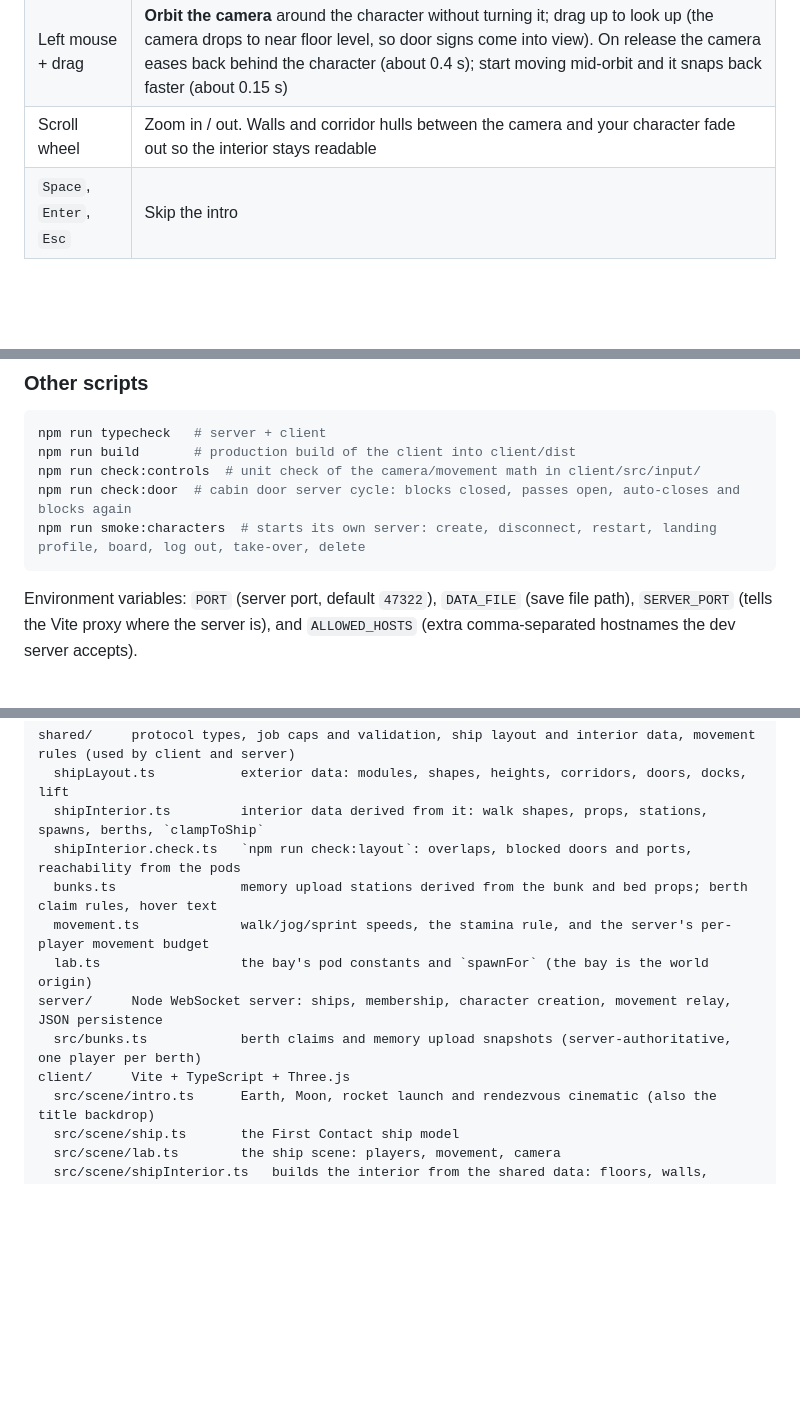
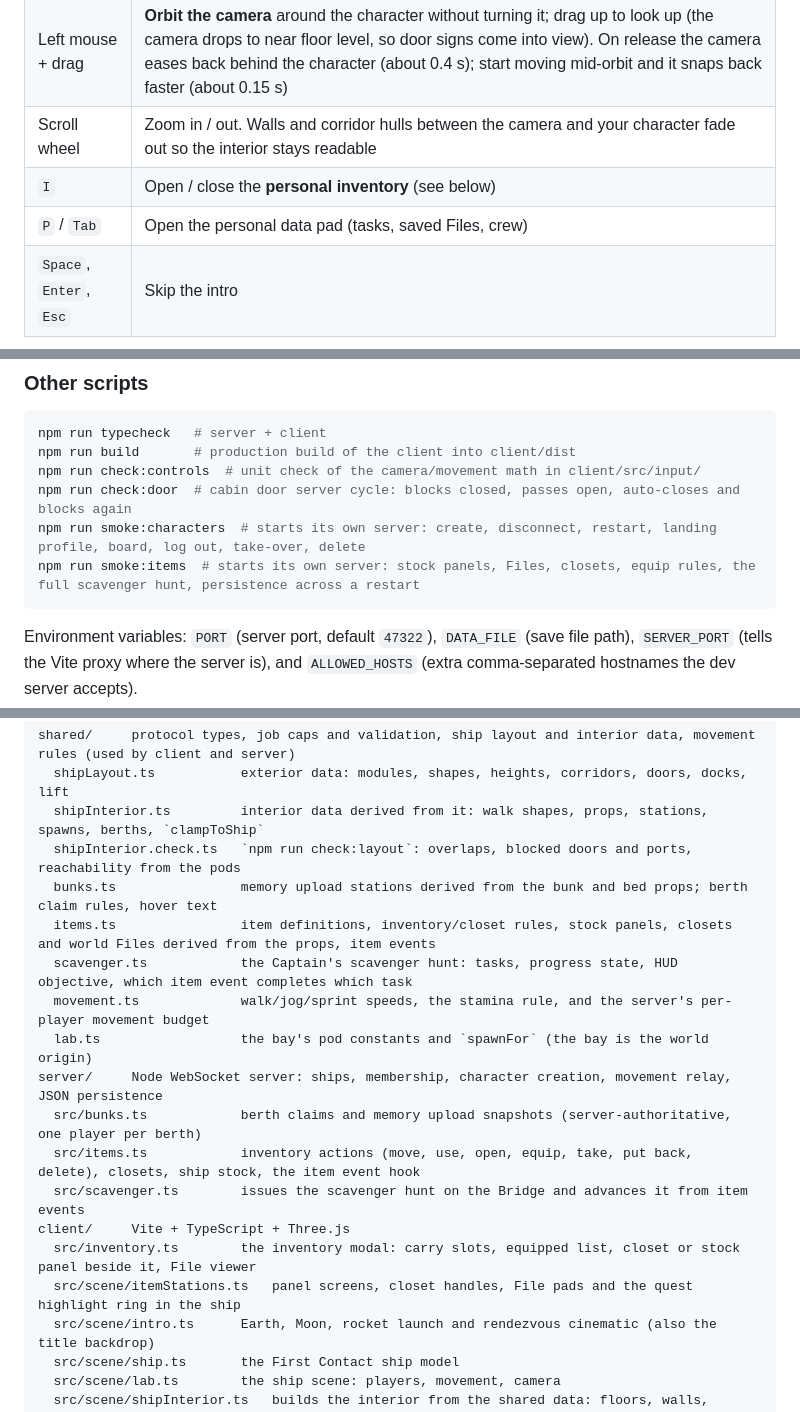
Before and after one commit to HolmesJl/First-Contact, a Markdown page: README.md, 3 parts joined by grey strips. Rendered like a GitHub page; blank space fills up the shorter version.

````diff
--- a/README.md
+++ b/README.md
@@ -89,6 +89,8 @@ Classic third-person MMO scheme. The mouse cursor stays free and visible; there
 | Right mouse + drag | **Turn the character**; the camera stays behind it. The browser context menu is off over the game view only |
 | Left mouse + drag | **Orbit the camera** around the character without turning it; drag up to look up (the camera drops to near floor level, so door signs come into view). On release the camera eases back behind the character (about 0.4 s); start moving mid-orbit and it snaps back faster (about 0.15 s) |
 | Scroll wheel | Zoom in / out. Walls and corridor hulls between the camera and your character fade out so the interior stays readable |
+| `I` | Open / close the **personal inventory** (see below) |
+| `P` / `Tab` | Open the personal data pad (tasks, saved Files, crew) |
 | `Space`, `Enter`, `Esc` | Skip the intro |
 
 Letting go of every key stops you; switching windows or tabs releases all keys. `Space`, `Tab` and the arrow keys do not scroll or move focus while you are playing. On touch devices an on-screen joystick appears after you create your character (it moves relative to the camera), and dragging the view orbits it.
@@ -103,6 +105,7 @@ npm run build       # production build of the client into client/dist
 npm run check:controls  # unit check of the camera/movement math in client/src/input/
 npm run check:door  # cabin door server cycle: blocks closed, passes open, auto-closes and blocks again
 npm run smoke:characters  # starts its own server: create, disconnect, restart, landing profile, board, log out, take-over, delete
+npm run smoke:items  # starts its own server: stock panels, Files, closets, equip rules, the full scavenger hunt, persistence across a restart
 ```
 
 Environment variables: `PORT` (server port, default `47322`), `DATA_FILE` (save file path), `SERVER_PORT` (tells the Vite proxy where the server is), and `ALLOWED_HOSTS` (extra comma-separated hostnames the dev server accepts).
@@ -115,11 +118,17 @@ shared/     protocol types, job caps and validation, ship layout and interior da
   shipInterior.ts         interior data derived from it: walk shapes, props, stations, spawns, berths, `clampToShip`
   shipInterior.check.ts   `npm run check:layout`: overlaps, blocked doors and ports, reachability from the pods
   bunks.ts                memory upload stations derived from the bunk and bed props; berth claim rules, hover text
+  items.ts                item definitions, inventory/closet rules, stock panels, closets and world Files derived from the props, item events
+  scavenger.ts            the Captain's scavenger hunt: tasks, progress state, HUD objective, which item event completes which task
   movement.ts             walk/jog/sprint speeds, the stamina rule, and the server's per-player movement budget
   lab.ts                  the bay's pod constants and `spawnFor` (the bay is the world origin)
 server/     Node WebSocket server: ships, membership, character creation, movement relay, JSON persistence
   src/bunks.ts            berth claims and memory upload snapshots (server-authoritative, one player per berth)
+  src/items.ts            inventory actions (move, use, open, equip, take, put back, delete), closets, ship stock, the item event hook
+  src/scavenger.ts        issues the scavenger hunt on the Bridge and advances it from item events
 client/     Vite + TypeScript + Three.js
+  src/inventory.ts        the inventory modal: carry slots, equipped list, closet or stock panel beside it, File viewer
+  src/scene/itemStations.ts   panel screens, closet handles, File pads and the quest highlight ring in the ship
   src/scene/intro.ts      Earth, Moon, rocket launch and rendezvous cinematic (also the title backdrop)
   src/scene/ship.ts       the First Contact ship model
   src/scene/lab.ts        the ship scene: players, movement, camera
````
Also changed, not shown: other parts of README.md (+21 -1 lines).
